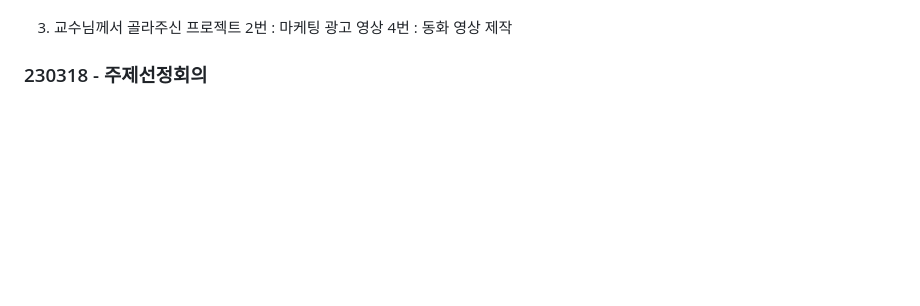
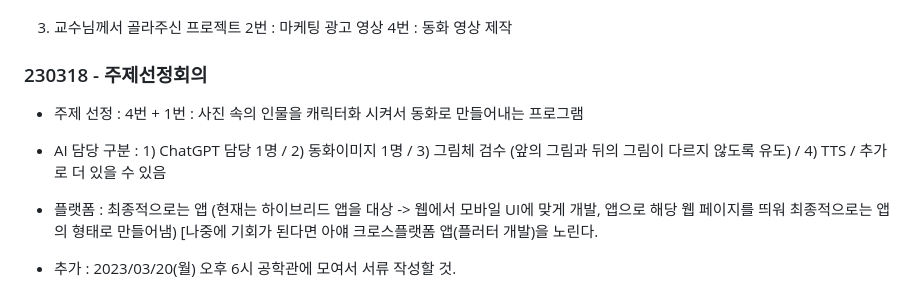
Before and after one commit to Chun-Jihun/capstonedesign, a Markdown page: meeting_content/README.md, the part around the change. Drawn GitHub-style; blank space fills up the shorter version.

```diff
--- a/meeting_content/README.md
+++ b/meeting_content/README.md
@@ -124,3 +124,9 @@
 4번 : 동화 영상 제작
 
 ### 230318 - 주제선정회의
+
+- 주제 선정 : 4번 + 1번 : 사진 속의 인물을 캐릭터화 시켜서 동화로 만들어내는 프로그램
+- AI 담당 구분 : 1) ChatGPT 담당 1명 / 2) 동화이미지 1명 / 3) 그림체 검수 (앞의 그림과 뒤의 그림이 다르지 않도록 유도) / 4) TTS / 추가로 더 있을 수 있음
+- 플랫폼 : 최종적으로는 앱 (현재는 하이브리드 앱을 대상 -> 웹에서 모바일 UI에 맞게 개발, 앱으로 해당 웹 페이지를 띄워 최종적으로는 앱의 형태로 만들어냄) [나중에 기회가 된다면 아얘 크로스플랫폼 앱(플러터 개발)을 노린다.
+
+- 추가 : 2023/03/20(월) 오후 6시 공학관에 모여서 서류 작성할 것.
```
